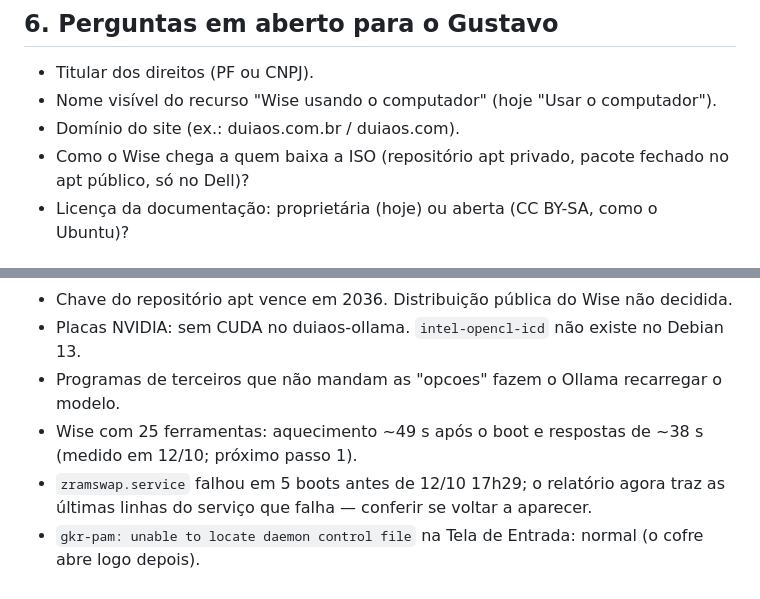
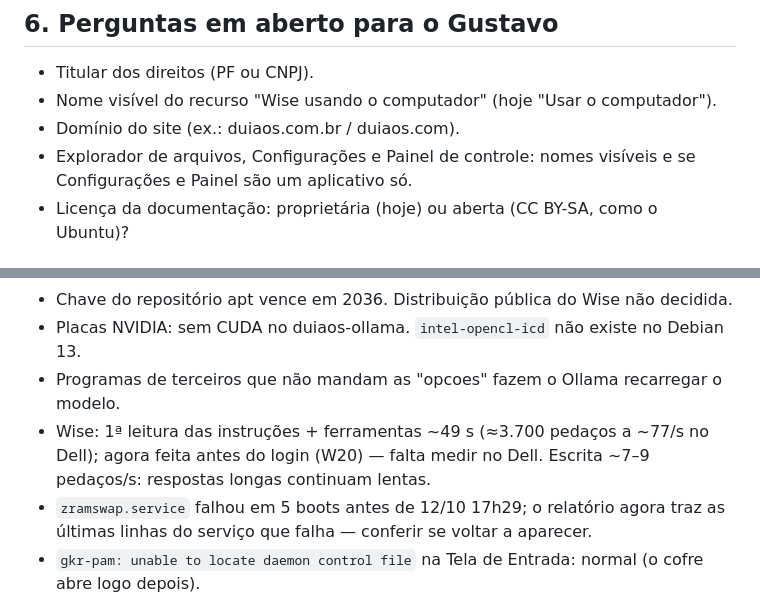
Before and after one commit to gustavoduia/duiaos, a Markdown page: docs/continuidade/ESTADO.md, 2 parts joined by grey strips. Drawn GitHub-style.

```diff
--- a/docs/continuidade/ESTADO.md
+++ b/docs/continuidade/ESTADO.md
@@ -65,7 +71,8 @@ Atualizado em: 12/10/2026 (18h30) · por: Claude (conta do Gustavo) · sessão s
 - Titular dos direitos (PF ou CNPJ).
 - Nome visível do recurso "Wise usando o computador" (hoje "Usar o computador").
 - Domínio do site (ex.: duiaos.com.br / duiaos.com).
-- Como o Wise chega a quem baixa a ISO (repositório apt privado, pacote fechado no apt público, só no Dell)?
+- Explorador de arquivos, Configurações e Painel de controle: nomes visíveis e se Configurações e Painel são um
+  aplicativo só.
 - Licença da documentação: proprietária (hoje) ou aberta (CC BY-SA, como o Ubuntu)?
 
 ## 7. Fila de problemas conhecidos
@@ -76,7 +83,8 @@ Atualizado em: 12/10/2026 (18h30) · por: Claude (conta do Gustavo) · sessão s
 - Chave do repositório apt vence em 2036. Distribuição pública do Wise não decidida.
 - Placas NVIDIA: sem CUDA no duiaos-ollama. `intel-opencl-icd` não existe no Debian 13.
 - Programas de terceiros que não mandam as "opcoes" fazem o Ollama recarregar o modelo.
-- Wise com 25 ferramentas: aquecimento ~49 s após o boot e respostas de ~38 s (medido em 12/10; próximo passo 1).
+- Wise: 1ª leitura das instruções + ferramentas ~49 s (≈3.700 pedaços a ~77/s no Dell); agora feita antes do
+  login (W20) — falta medir no Dell. Escrita ~7–9 pedaços/s: respostas longas continuam lentas.
 - `zramswap.service` falhou em 5 boots antes de 12/10 17h29; o relatório agora traz as últimas linhas do
   serviço que falha — conferir se voltar a aparecer.
 - `gkr-pam: unable to locate daemon control file` na Tela de Entrada: normal (o cofre abre logo depois).
```
Also changed, not shown: other parts of docs/continuidade/ESTADO.md (+24 -18 lines), docs/continuidade/DIARIO.md (+16 -0 lines).
